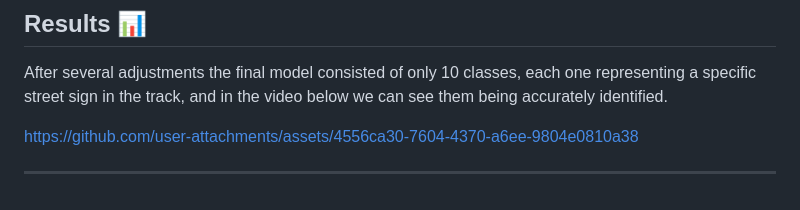
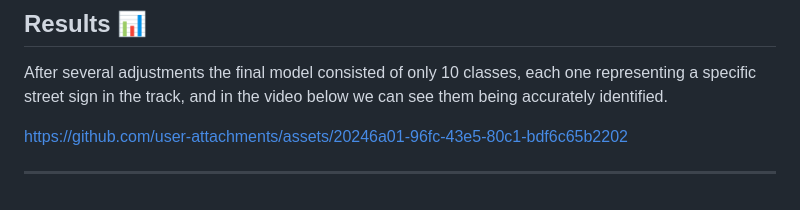
Before and after one commit to SEAME-pt/HotWheels-Lane_Detection, a Markdown page: Object-Detection.md, the part around the change. Drawn GitHub-style.

Commit message:
updated: object detection video

```diff
--- a/Object-Detection.md
+++ b/Object-Detection.md
@@ -64,6 +64,6 @@ Export to ONNX:
 ## Results 📊
 After several adjustments the final model consisted of only 10 classes, each one representing a specific street sign in the track, and in the video below we can see them being accurately identified.
 
-https://github.com/user-attachments/assets/4556ca30-7604-4370-a6ee-9804e0810a38
+https://github.com/user-attachments/assets/20246a01-96fc-43e5-80c1-bdf6c65b2202
 
 ___
```
